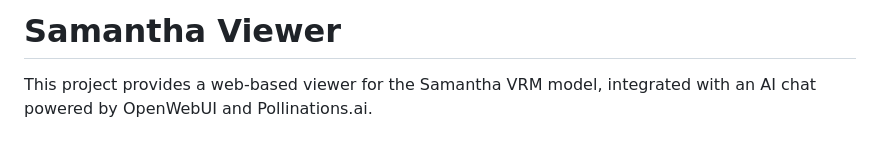
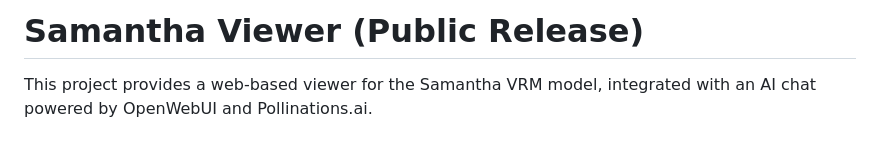
Before and after one commit to SammyLord/samantha-viewer-public, a Markdown page: README.md, the part around the change. Rendered like a GitHub page.

```diff
--- a/README.md
+++ b/README.md
@@ -1,4 +1,4 @@
-# Samantha Viewer
+# Samantha Viewer (Public Release)
 
 This project provides a web-based viewer for the Samantha VRM model, integrated with an AI chat powered by OpenWebUI and Pollinations.ai.
 
```
